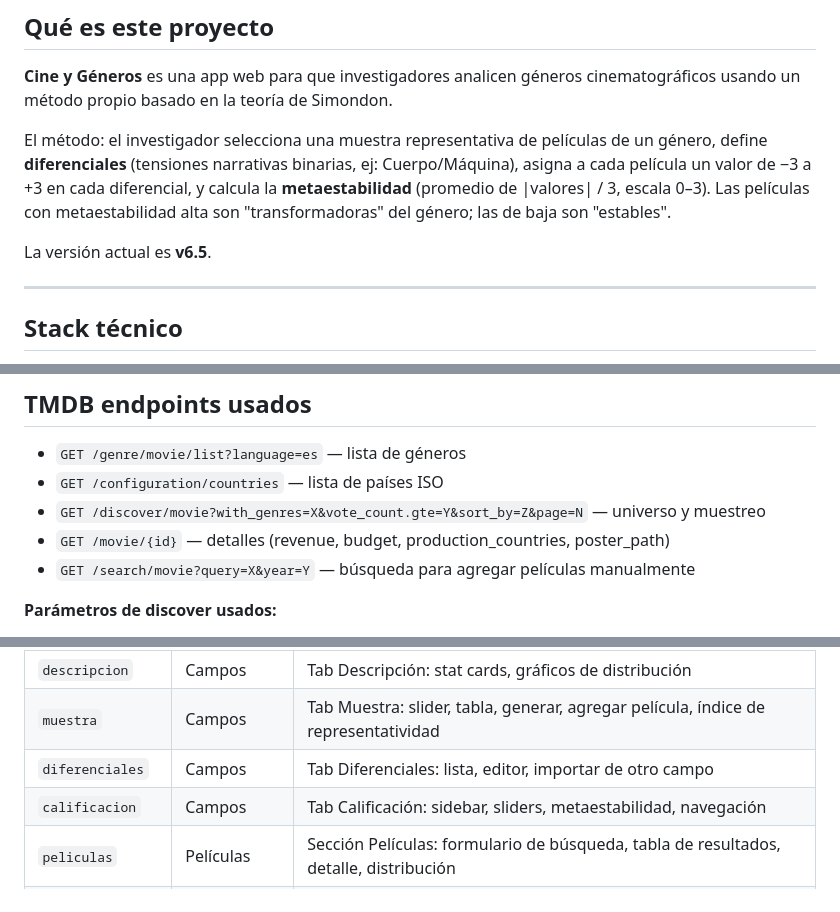
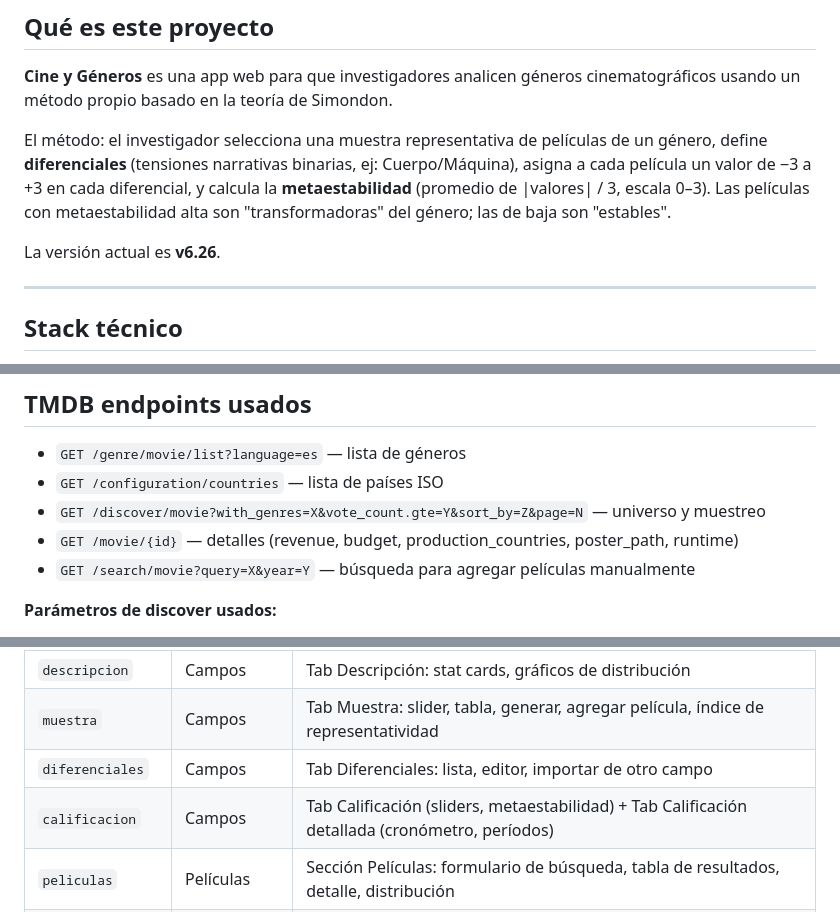
Before and after one commit to lkeriluk/genealogia-cine, a Markdown page: CLAUDE.md, 3 parts joined by grey strips. GitHub-like rendering.

```diff
--- a/CLAUDE.md
+++ b/CLAUDE.md
@@ -10,7 +10,7 @@ Contexto completo del proyecto para Claude Code. Leé este archivo antes de hace
 
 El método: el investigador selecciona una muestra representativa de películas de un género, define **diferenciales** (tensiones narrativas binarias, ej: Cuerpo/Máquina), asigna a cada película un valor de −3 a +3 en cada diferencial, y calcula la **metaestabilidad** (promedio de |valores| / 3, escala 0–3). Las películas con metaestabilidad alta son "transformadoras" del género; las de baja son "estables".
 
-La versión actual es **v6.5**.
+La versión actual es **v6.26**.
 
 ---
 
@@ -295,7 +322,7 @@ El índice global es el promedio de los 6 índices penalizados (décadas, rating
 - `GET /genre/movie/list?language=es` — lista de géneros
 - `GET /configuration/countries` — lista de países ISO
 - `GET /discover/movie?with_genres=X&vote_count.gte=Y&sort_by=Z&page=N` — universo y muestreo
-- `GET /movie/{id}` — detalles (revenue, budget, production_countries, poster_path)
+- `GET /movie/{id}` — detalles (revenue, budget, production_countries, poster_path, runtime)
 - `GET /search/movie?query=X&year=Y` — búsqueda para agregar películas manualmente
 
 **Parámetros de discover usados:**
@@ -372,7 +402,7 @@ El índice global es el promedio de los 6 índices penalizados (décadas, rating
 | `descripcion` | Campos | Tab Descripción: stat cards, gráficos de distribución |
 | `muestra` | Campos | Tab Muestra: slider, tabla, generar, agregar película, índice de representatividad |
 | `diferenciales` | Campos | Tab Diferenciales: lista, editor, importar de otro campo |
-| `calificacion` | Campos | Tab Calificación: sidebar, sliders, metaestabilidad, navegación |
+| `calificacion` | Campos | Tab Calificación (sliders, metaestabilidad) + Tab Calificación detallada (cronómetro, períodos) |
 | `peliculas` | Películas | Sección Películas: formulario de búsqueda, tabla de resultados, detalle, distribución |
 | `usuario` | General | Menú de usuario: avatar, listado de usuarios, historial de actividad |
 | `mobile` | General | Versión mobile: header, navegación, pantallas |
```
Also changed, not shown: other parts of CLAUDE.md (+47 -17 lines).
